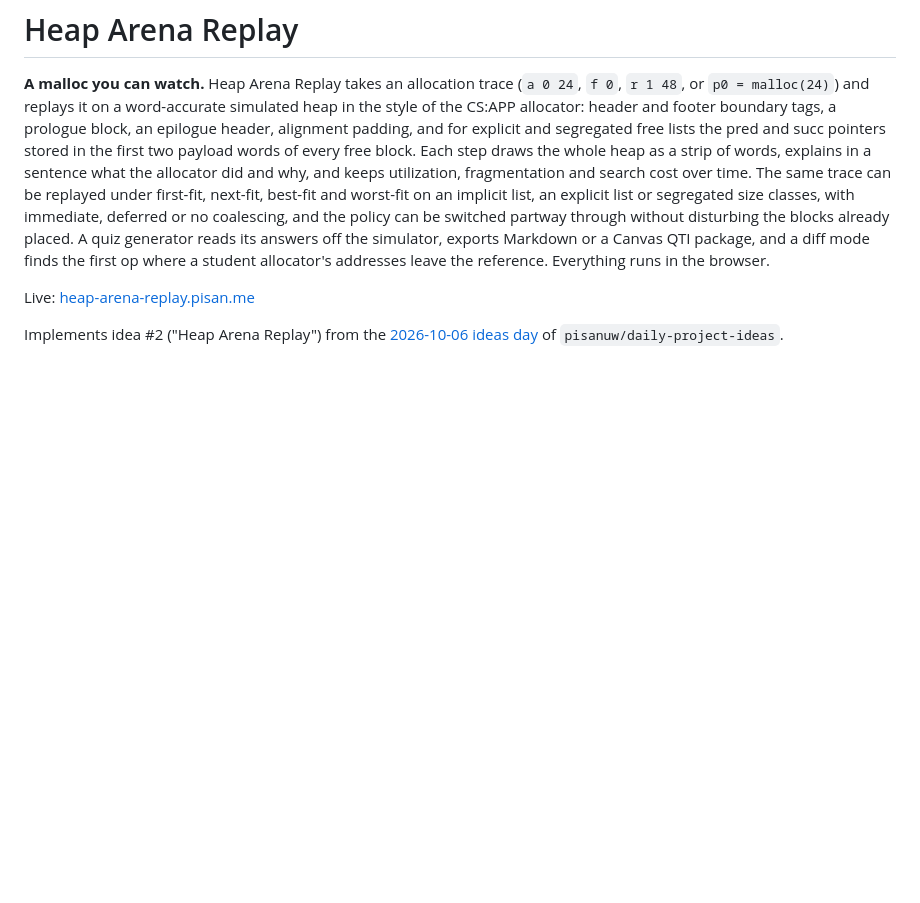
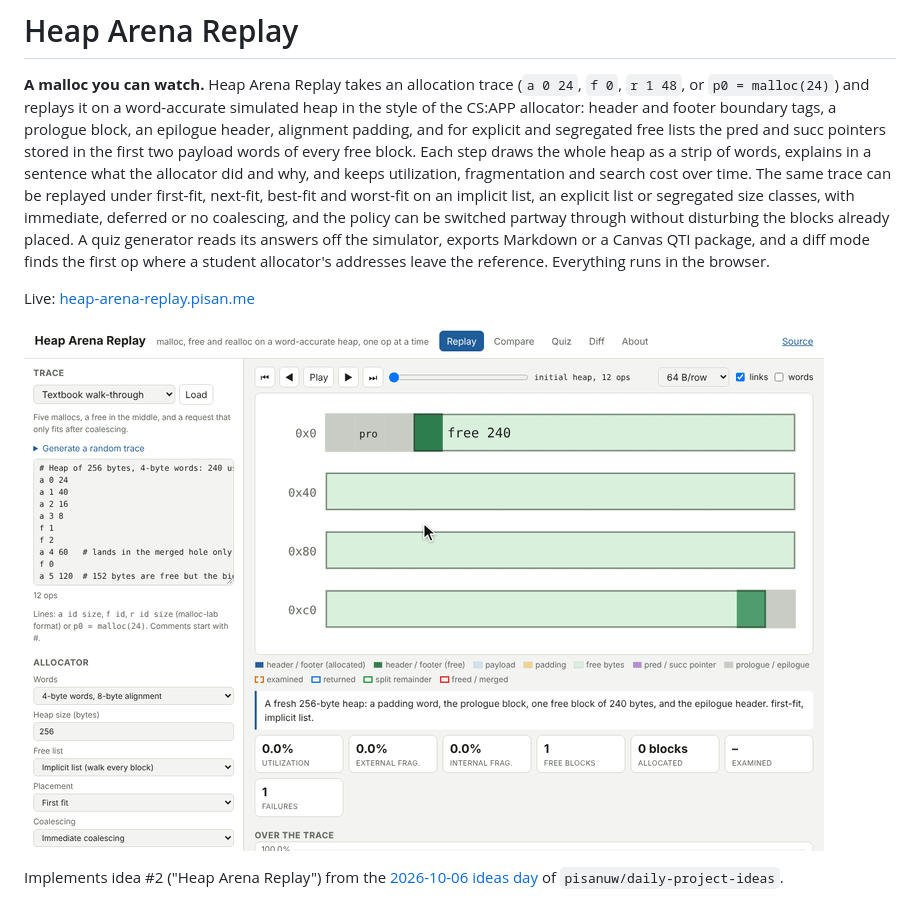
Before and after one commit to pisan-labs/heap-arena-replay, a Markdown page: README.md, the part around the change. Rendered like a GitHub page; pictures changed too: demo.gif (added); blank space fills up the shorter version.

Commit message:
docs: add demo GIFs for gpu-parallel-puzzler har-detective heap-arena-replay leap-second-lab letter-ledger lockstep-lab tiny-brains-league type-witness ui-diff-lens
Co-Authored-By: Claude Opus 5.5 <noreply@anthropic.com>
Claude-Session: https://claude.ai/code/session_01JyJzMWb3VbR5SwQeFubNHm

```diff
--- a/README.md
+++ b/README.md
@@ -17,6 +17,8 @@ diff mode finds the first op where a student allocator's addresses leave the
 reference. Everything runs in the browser.
 
 Live: [heap-arena-replay.pisan.me](https://heap-arena-replay.pisan.me)
+
+![Pressing Play on the textbook walk-through replays its mallocs and frees on a 256-byte heap, with block outlines, the allocator's narration and the utilization tiles updating at each op](demo.gif)
 
 Implements idea #2 ("Heap Arena Replay") from the
 [2026-10-06 ideas day](https://github.com/pisanuw/daily-project-ideas)
```
